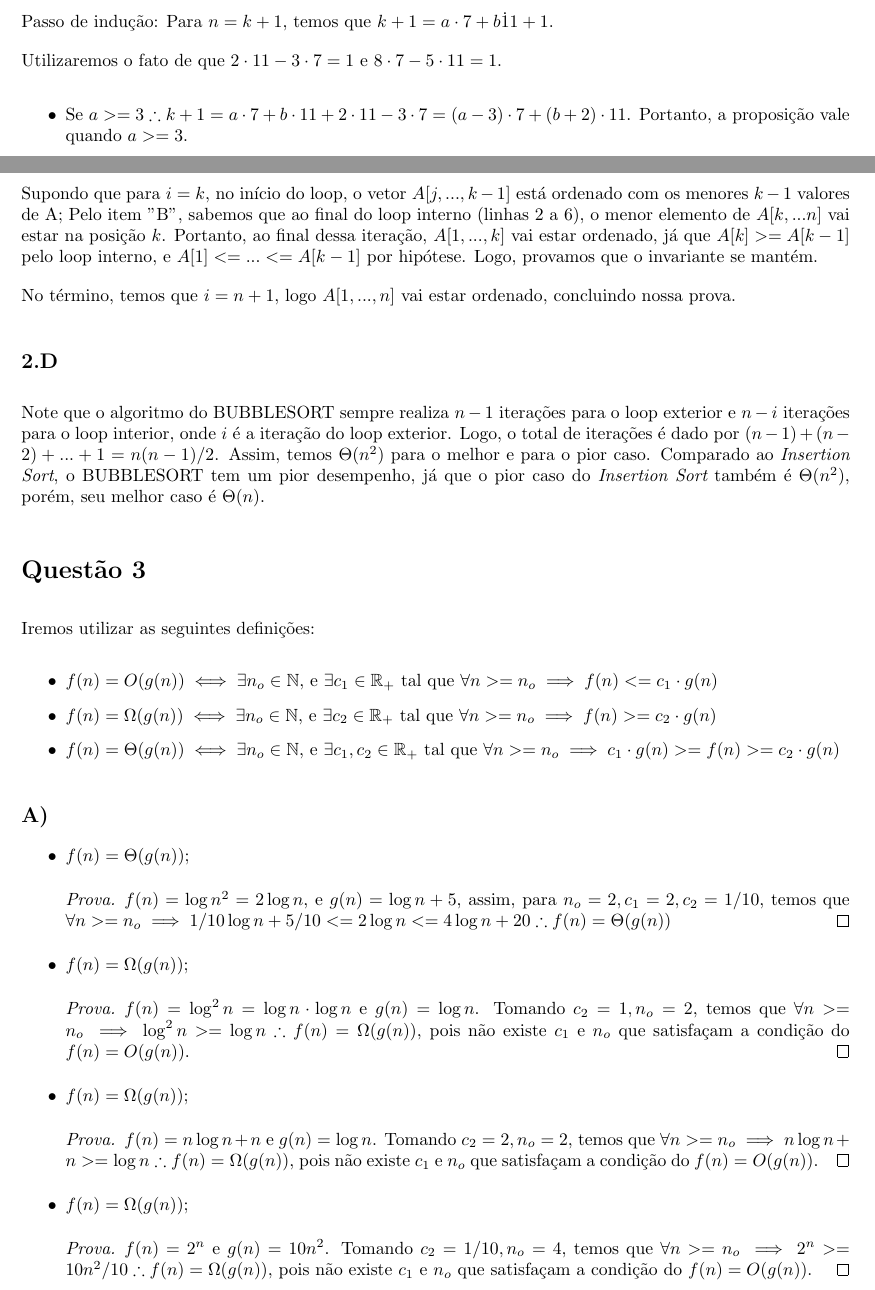
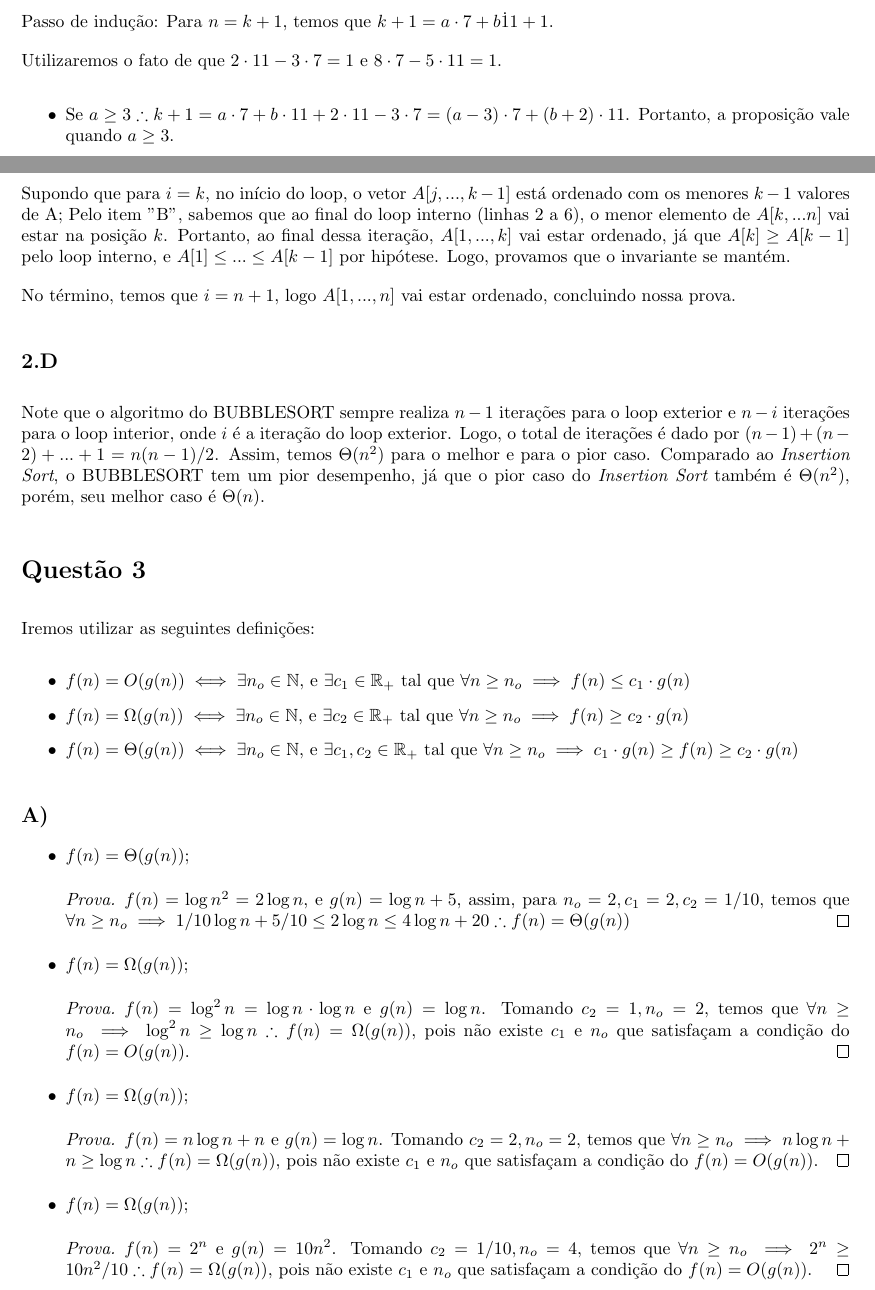
Before and after one commit to davibarreira/Algoritmos-Estrutura_de_Dados, a LaTeX problem sheet (HomeWorks/hw1/hw1.tex): two parts of pages 5 and 9 of 11, joined at a grey line, cut so that both start at the same text. Compiled offline with pdfLaTeX.

Commit message:
Ajeitei os sinais de >= e <=

```diff
--- a/HomeWorks/hw1/hw1.tex
+++ b/HomeWorks/hw1/hw1.tex
@@ -252,8 +252,8 @@ Utilizaremos o fato de que $2\cdot11-3\cdot7 = 1$ e $8\cdot7 - 5\cdot11 = 1$.
 
 \begin{itemize}
 
-\item Se $a >= 3 \therefore k + 1 =a\cdot7+b\cdot11+2\cdot11-3\cdot7 = (a-3)\cdot7 + (b+2)\cdot11$. Portanto,
-a proposição vale quando $a >=3 $.
+\item Se $a \geq  3 \therefore k + 1 =a\cdot7+b\cdot11+2\cdot11-3\cdot7 = (a-3)\cdot7 + (b+2)\cdot11$. Portanto,
+a proposição vale quando $a \geq 3 $.
 
 \item Se $a<3$, ou seja $a \in \{0,1,2\}$. Além disso, como $n > 59$ e $a\cdot7 + b\cdot11 > 59 \implies b > 4$, já que $a$ é no máximo 2.
 Logo, podemos fazer:
@@ -379,8 +379,8 @@ Na inicialização, temos que $i=1$, assim, $A[i-1]=A[0]$ e, portanto, o invaria
 
 Supondo que para $i=k$, no início do loop, o vetor $A[j,...,k-1]$ está ordenado com os menores $k-1$ valores de A;
 Pelo item "B", sabemos que ao final do loop interno (linhas 2 a 6), o menor elemento de $A[k,...n]$ vai estar na posição $k$.
-Portanto, ao final dessa iteração, $A[1,...,k]$ vai estar ordenado, já que $A[k]>=A[k-1]$ pelo loop interno, e
-$A[1]<=...<=A[k-1]$ por hipótese. Logo, provamos que o invariante se mantém.
+Portanto, ao final dessa iteração, $A[1,...,k]$ vai estar ordenado, já que $A[k]\geq A[k-1]$ pelo loop interno, e
+$A[1]\leq...\leq A[k-1]$ por hipótese. Logo, provamos que o invariante se mantém.
 
 No término, temos que $i=n+1$, logo $A[1,...,n]$ vai estar ordenado, concluindo nossa prova.
 
@@ -394,10 +394,10 @@ do {\it Insertion Sort} também é $\Theta(n^2)$, porém, seu melhor caso é $\T
 \section*{Questão 3}
 Iremos utilizar as seguintes definições:
 \begin{itemize}
-      \item $ f(n)=O(g(n))\iff \exists n_o \in \mathbb{N}$, e $\exists c_1 \in \mathbb{R}_+$ tal que $\forall n>=n_o \implies f(n) <= c_1 \cdot g(n)$
-      \item $ f(n)=\Omega(g(n))\iff\exists n_o \in \mathbb{N}$, e $\exists c_2 \in \mathbb{R}_+$ tal que $\forall n>=n_o \implies f(n) >= c_2 \cdot g(n)$
+      \item $ f(n)=O(g(n))\iff \exists n_o \in \mathbb{N}$, e $\exists c_1 \in \mathbb{R}_+$ tal que $\forall n\geq n_o \implies f(n) \leq c_1 \cdot g(n)$
+      \item $ f(n)=\Omega(g(n))\iff\exists n_o \in \mathbb{N}$, e $\exists c_2 \in \mathbb{R}_+$ tal que $\forall n\geq n_o \implies f(n) \geq  c_2 \cdot g(n)$
       \item $ f(n)=\Theta(g(n))\iff\exists n_o \in \mathbb{N}$, e $\exists c_1,c_2 \in \mathbb{R}_+$ tal que
-      $\forall n>=n_o \implies c_1 \cdot g(n) >= f(n) >= c_2 \cdot g(n)$
+      $\forall n\geq n_o \implies c_1 \cdot g(n) \geq  f(n) \geq  c_2 \cdot g(n)$
   \end{itemize}
 
 \subsection*{A)}
@@ -405,14 +405,14 @@ Iremos utilizar as seguintes definições:
   \item $f(n) = \Theta(g(n))$;
   \begin{proof}
   $f(n) = \log{n^2} = 2\log{n}$, e $g(n) = \log{n} +5$, assim, para $n_o=2,c_1 = 2,c_2=1/10$, temos que
-  $\forall n>=n_o \implies 1/10\log{n}+5/10 <= 2\log{n} <= 4\log{n} + 20 \therefore f(n) = \Theta(g(n))$
+  $\forall n\geq n_o \implies 1/10\log{n}+5/10 \leq 2\log{n} \leq 4\log{n} + 20 \therefore f(n) = \Theta(g(n))$
   \end{proof}
 
   \item
   $f(n) = \Omega(g(n))$;
   \begin{proof}
   $f(n) = \log^2{n} = \log{n}\cdot\log{n}$ e $g(n) = \log{n}$. Tomando $c_2=1,n_o = 2$, temos que
-  $\forall n >= n_o \implies \log^2{n} >= \log{n} \therefore f(n) = \Omega(g(n))$, pois não existe $c_1$ e $n_o$
+  $\forall n \geq  n_o \implies \log^2{n} \geq  \log{n} \therefore f(n) = \Omega(g(n))$, pois não existe $c_1$ e $n_o$
   que satisfaçam a condição do $f(n) = O(g(n))$.
   \end{proof}
 
@@ -420,7 +420,7 @@ Iremos utilizar as seguintes definições:
   $f(n) = \Omega(g(n))$;
   \begin{proof}
   $f(n) = n\log{n} + n$ e $g(n) = \log{n}$. Tomando $c_2=2,n_o = 2$, temos que
-  $\forall n >= n_o \implies n\log{n} + n >= \log{n} \therefore f(n) = \Omega(g(n))$, pois não existe $c_1$ e $n_o$
+  $\forall n \geq  n_o \implies n\log{n} + n \geq  \log{n} \therefore f(n) = \Omega(g(n))$, pois não existe $c_1$ e $n_o$
   que satisfaçam a condição do $f(n) = O(g(n))$.
   \end{proof}
 
@@ -428,7 +428,7 @@ Iremos utilizar as seguintes definições:
   $f(n) = \Omega(g(n))$;
   \begin{proof}
   $f(n) = 2^n$ e $g(n) =10n^2$. Tomando $c_2=1/10,n_o = 4$, temos que
-  $\forall n >= n_o \implies 2^n >= 10n^2/10 \therefore f(n) = \Omega(g(n))$, pois não existe $c_1$ e $n_o$
+  $\forall n \geq  n_o \implies 2^n \geq  10n^2/10 \therefore f(n) = \Omega(g(n))$, pois não existe $c_1$ e $n_o$
   que satisfaçam a condição do $f(n) = O(g(n))$.
   \end{proof}
 
```
Also changed, not shown: HomeWorks/hw1/hw1.tex (2 more changed lines).
